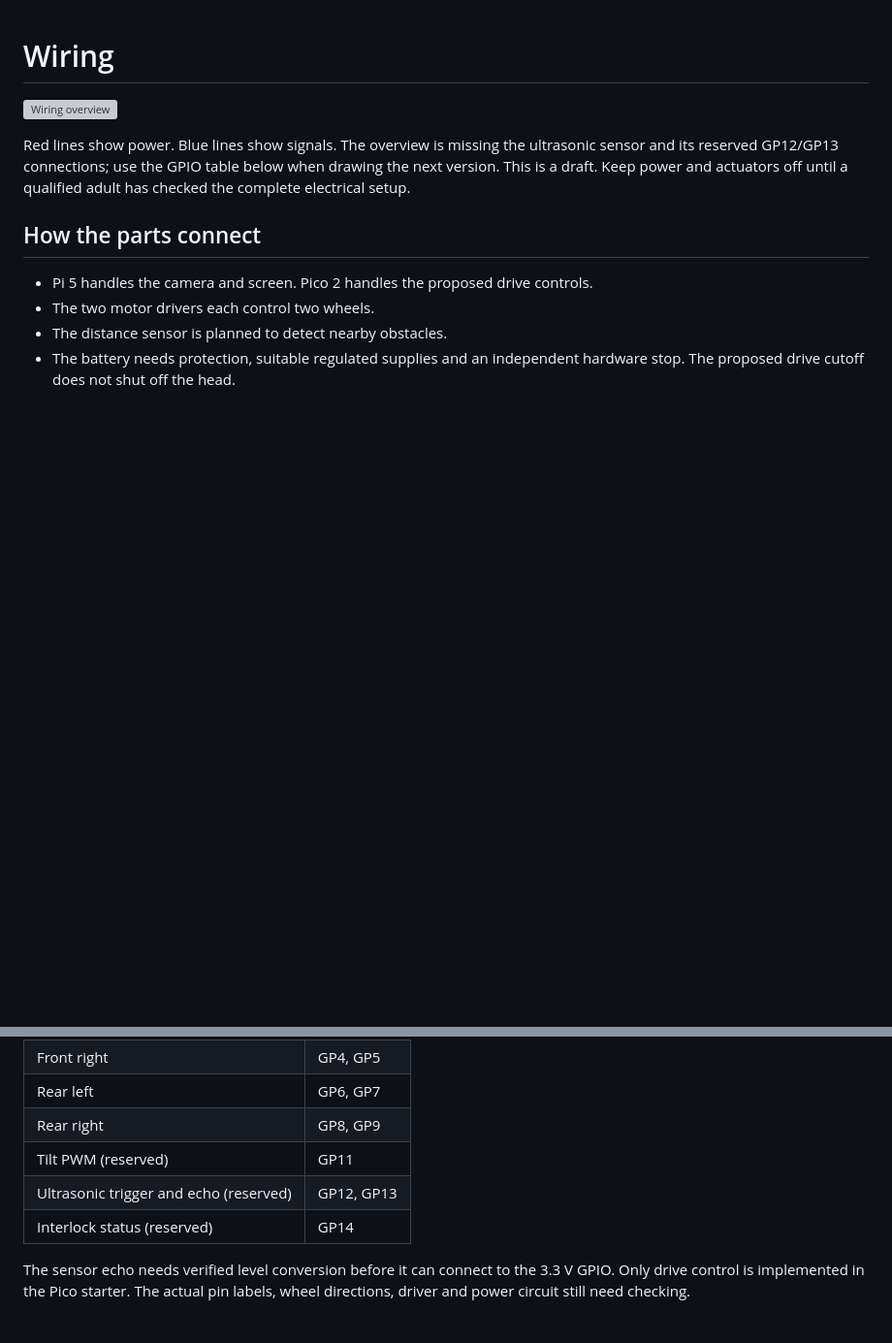
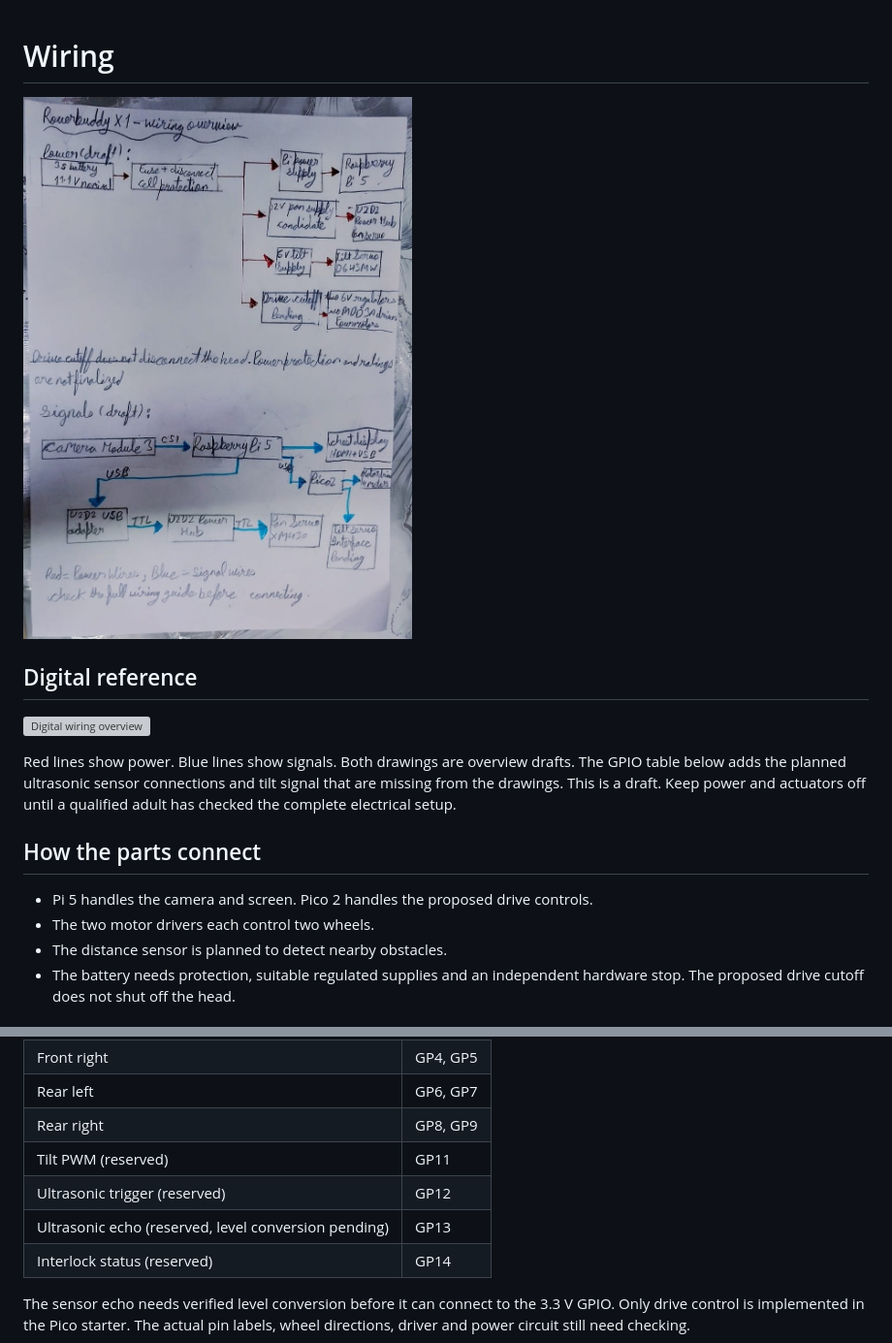
Before and after one commit to Umair-Coder124/RoverBuddy-X1-verified, a Markdown page: docs/WIRING.md, 2 parts joined by grey strips. Shown at 97% size. GitHub-like rendering; pictures changed too: docs/handwritten-wiring.jpg (added); blank space fills up the shorter version; grey boxes are pictures that could not be loaded.

```diff
--- a/docs/WIRING.md
+++ b/docs/WIRING.md
@@ -1,8 +1,12 @@
 # Wiring
 
-![Wiring overview](wiring_overview.svg)
+![Handwritten wiring diagram](handwritten-wiring.jpg)
 
-Red lines show power. Blue lines show signals. The overview is missing the ultrasonic sensor and its reserved GP12/GP13 connections; use the GPIO table below when drawing the next version. This is a draft. Keep power and actuators off until a qualified adult has checked the complete electrical setup.
+## Digital reference
+
+![Digital wiring overview](wiring_overview.svg)
+
+Red lines show power. Blue lines show signals. Both drawings are overview drafts. The GPIO table below adds the planned ultrasonic sensor connections and tilt signal that are missing from the drawings. This is a draft. Keep power and actuators off until a qualified adult has checked the complete electrical setup.
 
 ## How the parts connect
 
@@ -30,7 +34,8 @@ Check the actual servo interface, cable length, power rating, grounding and star
 | Rear left | GP6, GP7 |
 | Rear right | GP8, GP9 |
 | Tilt PWM (reserved) | GP11 |
-| Ultrasonic trigger and echo (reserved) | GP12, GP13 |
+| Ultrasonic trigger (reserved) | GP12 |
+| Ultrasonic echo (reserved, level conversion pending) | GP13 |
 | Interlock status (reserved) | GP14 |
 
 The sensor echo needs verified level conversion before it can connect to the 3.3 V GPIO. Only drive control is implemented in the Pico starter. The actual pin labels, wheel directions, driver and power circuit still need checking.
```
Also changed, not shown: README.md (+4 -2 lines), wiring/pinout_connection.md (+2 -0 lines).
